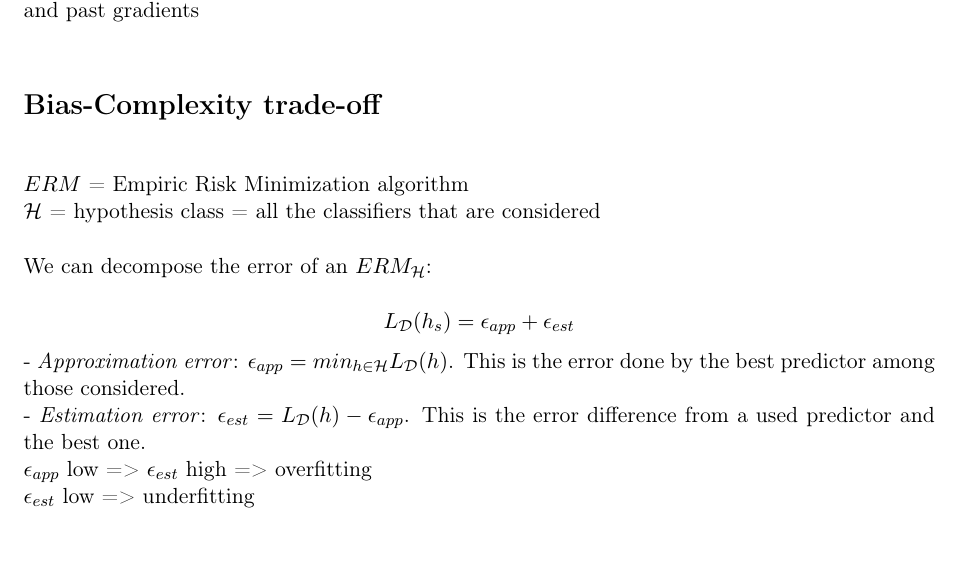
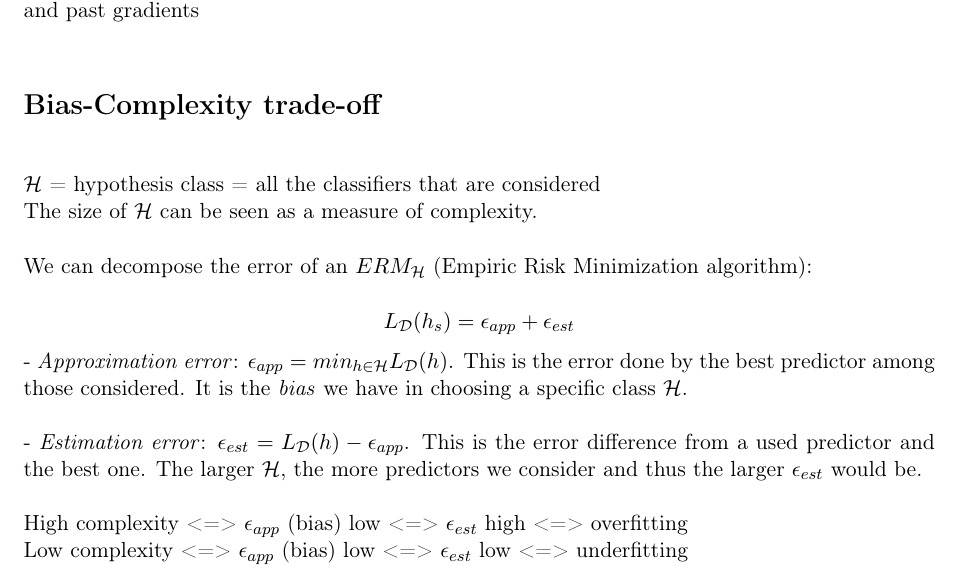
Before and after one commit to savoga/maths-for-data-science, a LaTeX document (ML/ML_GS_Tex.tex, which reads ML/Bias-Complexity_Trade-off.tex): part of page 4 of 33, cut so that both start at the same text, the shorter picture padded with empty space. Compiled offline with pdfLaTeX.

Commit message:
enhancement bias-complexity trade-off

```diff
--- a/ML/Bias-Complexity_Trade-off.tex
+++ b/ML/Bias-Complexity_Trade-off.tex
@@ -4,22 +4,22 @@
 
 \vspace{5mm}
 
-$ERM$ = Empiric Risk Minimization algorithm
+$\mathcal{H}$ = hypothesis class = all the classifiers that are considered
 
-$\mathcal{H}$ = hypothesis class = all the classifiers that are considered
+The size of $\mathcal{H}$ can be seen as a measure of complexity.
 
 \vspace{5mm}
 
-We can decompose the error of an $ERM_\mathcal{H}$:
+We can decompose the error of an $ERM_\mathcal{H}$ (Empiric Risk Minimization algorithm):
 
 $$L_{\mathcal{D}}(h_s) = \epsilon_{app} + \epsilon_{est}$$
 
-- \textit{Approximation error}: $\epsilon_{app} = min_{h \in \mathcal{H}} L_{\mathcal{D}}(h)$. This is the error done by the best predictor among those considered.
+- \textit{Approximation error}: $\epsilon_{app} = min_{h \in \mathcal{H}} L_{\mathcal{D}}(h)$. This is the error done by the best predictor among those considered. It is the \textit{bias} we have in choosing a specific class $\mathcal{H}$. \\
 
-- \textit{Estimation error}: $\epsilon_{est} = L_{\mathcal{D}}(h) - \epsilon_{app}$. This is the error difference from a used predictor and the best one.
+- \textit{Estimation error}: $\epsilon_{est} = L_{\mathcal{D}}(h) - \epsilon_{app}$. This is the error difference from a used predictor and the best one. The larger $\mathcal{H}$, the more predictors we consider and thus the larger $\epsilon_{est}$ would be. \\
 
-$\epsilon_{app}$ low => $\epsilon_{est}$ high => overfitting
+High complexity <=> $\epsilon_{app}$ (bias) low <=> $\epsilon_{est}$ high <=> overfitting
 
-$\epsilon_{est}$ low => underfitting
+Low complexity <=> $\epsilon_{app}$ (bias) low <=> $\epsilon_{est}$ low <=> underfitting
 
 \vspace{5mm}
```
Also changed, not shown: ML/ML_GS_Tex.pdf.
